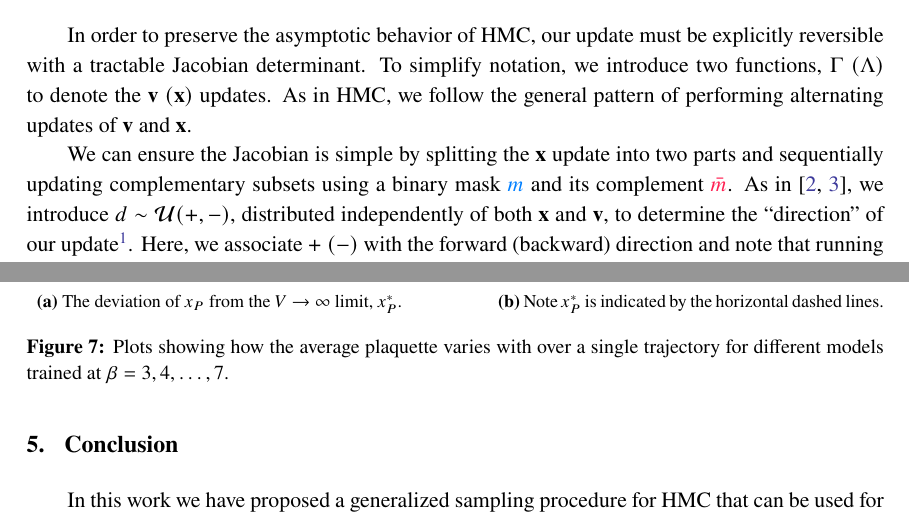
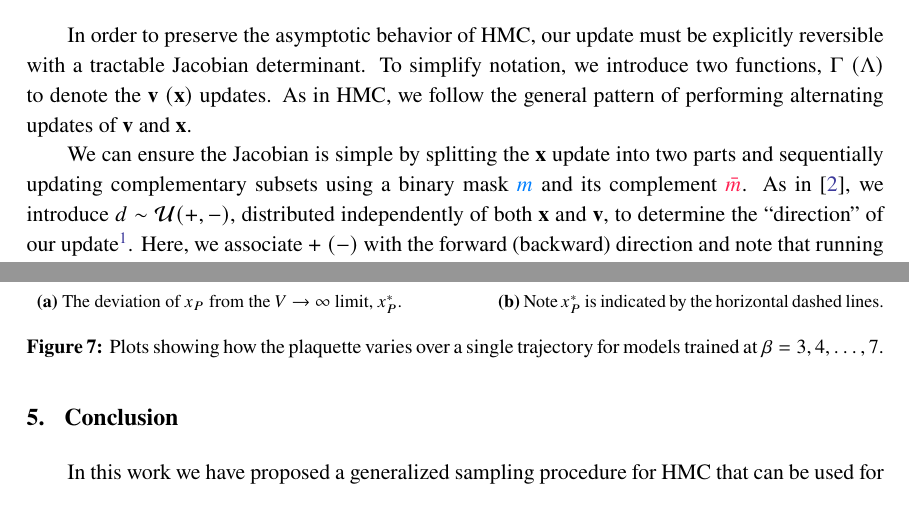
Before and after one commit to saforem2/l2hmc-qcd-Lattice2021, a LaTeX document (main.tex): two parts of pages 4 and 8 of 10, joined at a grey line, cut so that both start at the same text. Compiled offline with pdfLaTeX.

Commit message:
Cleaned up references

```diff
--- a/main.tex
+++ b/main.tex
@@ -403,11 +403,9 @@ by splitting the \(\x\) update into two
 parts and sequentially updating complementary subsets using a binary mask
 \(\mask\) and its complement \(\maskbar\).
 %
-As in~\cite{%
-  2017arXiv171109268L,% levyGeneralizingHamiltonianMonte2018,%
-  Foreman:2021ixr%
-}, we introduce \(d \sim \mathcal{U} (+, -)\), distributed independently of
-both \(\x\) and \(\p\), to determine the ``direction'' of our update\footnote{%
+As in~\cite{2017arXiv171109268L}, we introduce \(d \sim \mathcal{U} (+, -)\),
+distributed independently of both \(\x\) and \(\p\), to determine the
+``direction'' of our update\footnote{%
   As indicated by the superscript \(\pm\) on \(\Gamma^{\pm}, \Lambda^{\pm}\) in
   the update functions.
 }.
@@ -695,8 +693,8 @@ which may have been previously inaccessible.
         \caption{\label{subfig:plaqsf}Note \(x^{\ast}_{P}\) is indicated by the
         horizontal dashed lines.}
     \end{subfigure}
-    \caption{\label{fig:plaqsf}Plots showing how the average plaquette varies
-        with over a single trajectory for different models trained at \(\beta =
+    \caption{\label{fig:plaqsf}Plots showing how the plaquette varies
+        over a single trajectory for models trained at \(\beta =
     3, 4, \ldots, 7\).}
 \end{figure}
 %
```
Also changed, not shown: main.pdf.
